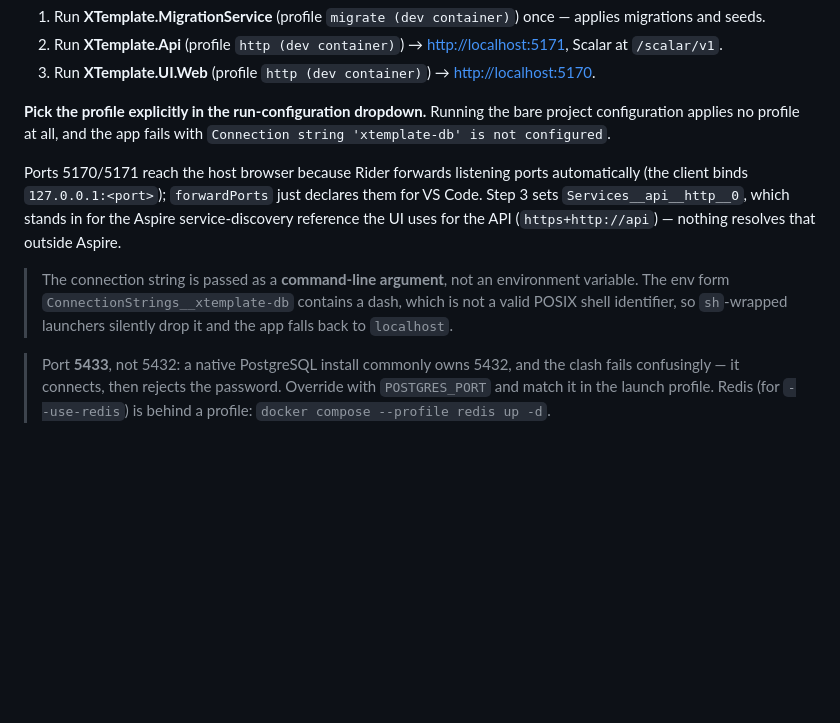
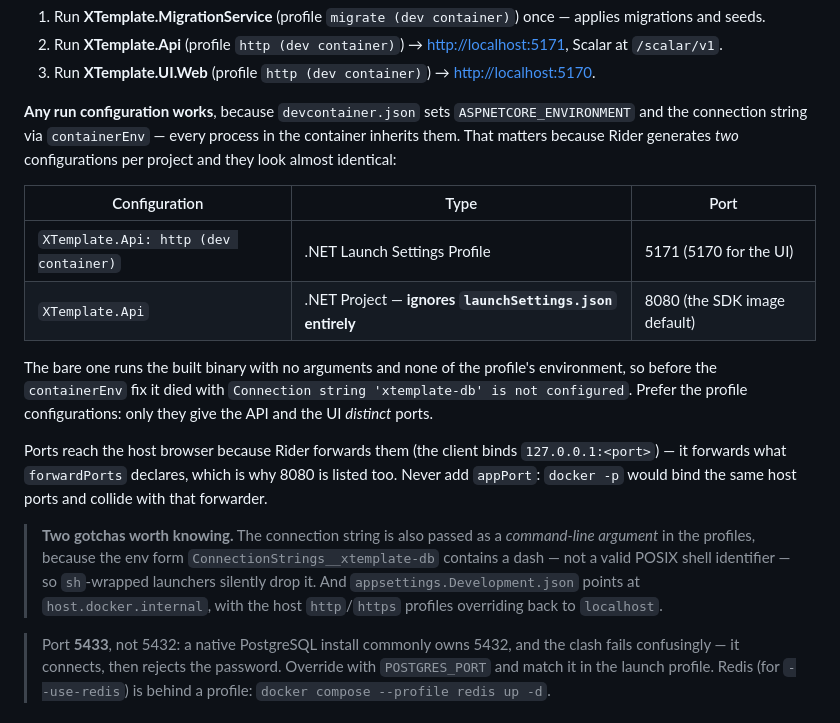
Before and after one commit to Revazi1st/Trellis, a Markdown page: docs/development.md, the part around the change. GitHub-like rendering; blank space fills up the shorter version.

Commit message:
docs: describe the two Rider run-configuration kinds and the dev container ports
The bare '.NET Project' configuration ignores launchSettings.json and binds 8080;
the launch-profile configurations bind 5170/5171. Both work now that containerEnv
supplies the environment. Records the dash-in-env-var and appPort pitfalls.

Co-Authored-By: Claude Opus 4.8 (1M context) <noreply@anthropic.com>

```diff
--- a/docs/development.md
+++ b/docs/development.md
@@ -58,18 +58,28 @@ Then in Rider/VS Code, using the **`http (dev container)`** launch profiles —
 2. Run **XTemplate.Api** (profile `http (dev container)`) → <http://localhost:5171>, Scalar at `/scalar/v1`.
 3. Run **XTemplate.UI.Web** (profile `http (dev container)`) → <http://localhost:5170>.
 
-**Pick the profile explicitly in the run-configuration dropdown.** Running the bare project
-configuration applies no profile at all, and the app fails with
-`Connection string 'xtemplate-db' is not configured`.
+**Any run configuration works**, because `devcontainer.json` sets `ASPNETCORE_ENVIRONMENT` and the
+connection string via `containerEnv` — every process in the container inherits them. That matters
+because Rider generates *two* configurations per project and they look almost identical:
 
-Ports 5170/5171 reach the host browser because Rider forwards listening ports automatically (the
-client binds `127.0.0.1:<port>`); `forwardPorts` just declares them for VS Code. Step 3 sets
-`Services__api__http__0`, which stands in for the Aspire service-discovery reference the UI uses
-for the API (`https+http://api`) — nothing resolves that outside Aspire.
+| Configuration | Type | Port |
+|---|---|---|
+| `XTemplate.Api: http (dev container)` | .NET Launch Settings Profile | 5171 (5170 for the UI) |
+| `XTemplate.Api` | .NET Project — **ignores `launchSettings.json` entirely** | 8080 (the SDK image default) |
 
-> The connection string is passed as a **command-line argument**, not an environment variable. The
-> env form `ConnectionStrings__xtemplate-db` contains a dash, which is not a valid POSIX shell
-> identifier, so `sh`-wrapped launchers silently drop it and the app falls back to `localhost`.
+The bare one runs the built binary with no arguments and none of the profile's environment, so
+before the `containerEnv` fix it died with `Connection string 'xtemplate-db' is not configured`.
+Prefer the profile configurations: only they give the API and the UI *distinct* ports.
+
+Ports reach the host browser because Rider forwards them (the client binds `127.0.0.1:<port>`) —
+it forwards what `forwardPorts` declares, which is why 8080 is listed too. Never add `appPort`:
+`docker -p` would bind the same host ports and collide with that forwarder.
+
+> **Two gotchas worth knowing.** The connection string is also passed as a *command-line argument*
+> in the profiles, because the env form `ConnectionStrings__xtemplate-db` contains a dash — not a
+> valid POSIX shell identifier — so `sh`-wrapped launchers silently drop it. And
+> `appsettings.Development.json` points at `host.docker.internal`, with the host `http`/`https`
+> profiles overriding back to `localhost`.
 
 > Port **5433**, not 5432: a native PostgreSQL install commonly owns 5432, and the clash fails
 > confusingly — it connects, then rejects the password. Override with `POSTGRES_PORT` and match it
```
